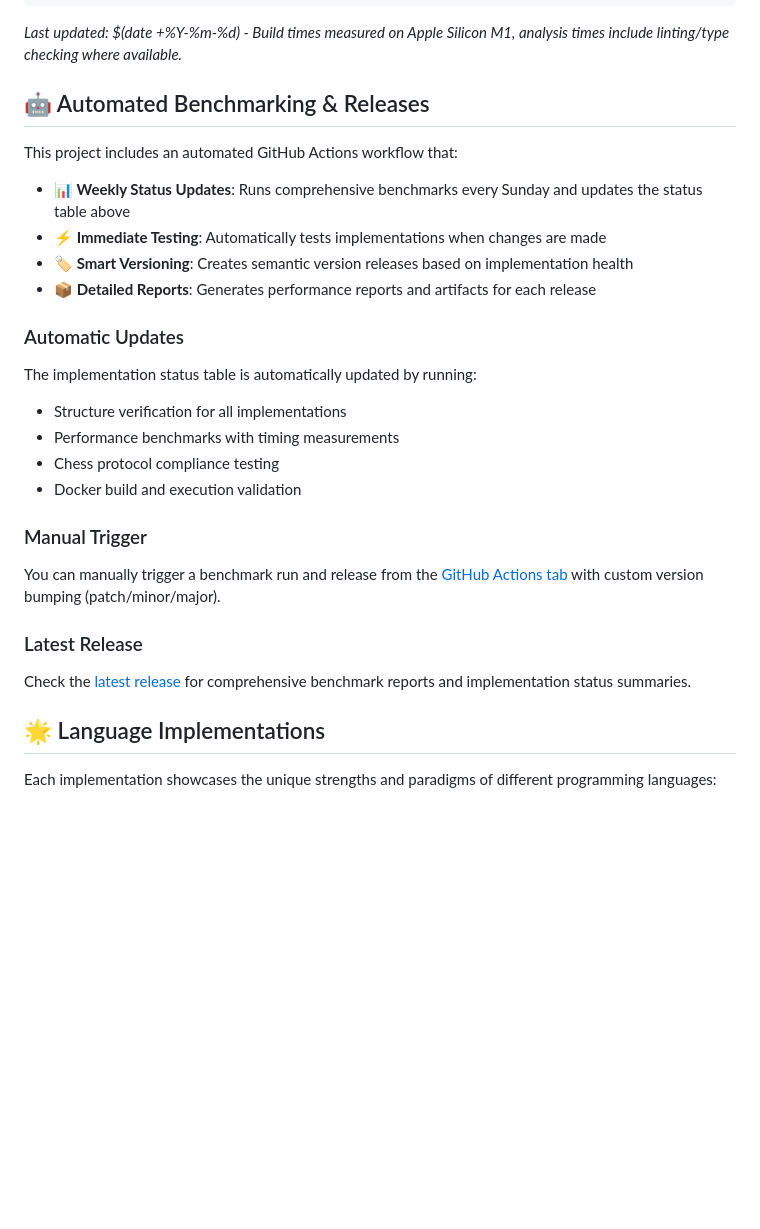
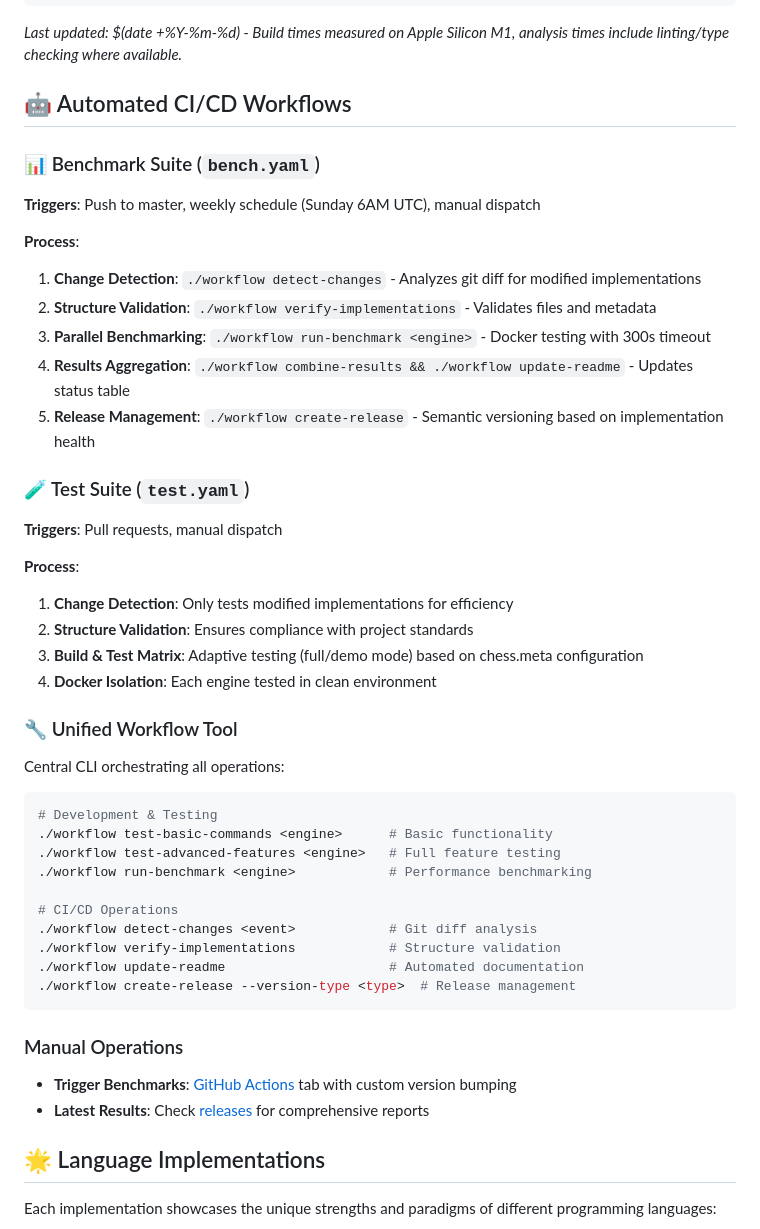
Before and after one commit to evaisse/the-great-analysis-challenge, a Markdown page: README.md, the part around the change. Rendered like a GitHub page; blank space fills up the shorter version.

````diff
--- a/README.md
+++ b/README.md
@@ -74,31 +74,46 @@ python3 test/verify_implementations.py
 
 _Last updated: $(date +%Y-%m-%d) - Build times measured on Apple Silicon M1, analysis times include linting/type checking where available._
 
-## 🤖 Automated Benchmarking & Releases
+## 🤖 Automated CI/CD Workflows
 
-This project includes an automated GitHub Actions workflow that:
+### 📊 Benchmark Suite (`bench.yaml`)
+**Triggers**: Push to master, weekly schedule (Sunday 6AM UTC), manual dispatch
 
-- **📊 Weekly Status Updates**: Runs comprehensive benchmarks every Sunday and updates the status table above
-- **⚡ Immediate Testing**: Automatically tests implementations when changes are made
-- **🏷️ Smart Versioning**: Creates semantic version releases based on implementation health
-- **📦 Detailed Reports**: Generates performance reports and artifacts for each release
+**Process**:
+1. **Change Detection**: `./workflow detect-changes` - Analyzes git diff for modified implementations
+2. **Structure Validation**: `./workflow verify-implementations` - Validates files and metadata
+3. **Parallel Benchmarking**: `./workflow run-benchmark <engine>` - Docker testing with 300s timeout
+4. **Results Aggregation**: `./workflow combine-results && ./workflow update-readme` - Updates status table
+5. **Release Management**: `./workflow create-release` - Semantic versioning based on implementation health
 
-### Automatic Updates
+### 🧪 Test Suite (`test.yaml`)
+**Triggers**: Pull requests, manual dispatch
 
-The implementation status table is automatically updated by running:
+**Process**:
+1. **Change Detection**: Only tests modified implementations for efficiency
+2. **Structure Validation**: Ensures compliance with project standards
+3. **Build & Test Matrix**: Adaptive testing (full/demo mode) based on chess.meta configuration
+4. **Docker Isolation**: Each engine tested in clean environment
 
-- Structure verification for all implementations
-- Performance benchmarks with timing measurements
-- Chess protocol compliance testing
-- Docker build and execution validation
+### 🔧 Unified Workflow Tool
+Central CLI orchestrating all operations:
 
-### Manual Trigger
+```bash
+# Development & Testing
+./workflow test-basic-commands <engine>      # Basic functionality
+./workflow test-advanced-features <engine>   # Full feature testing
+./workflow run-benchmark <engine>            # Performance benchmarking
 
-You can manually trigger a benchmark run and release from the [GitHub Actions tab](../../actions/workflows/benchmark-and-release.yml) with custom version bumping (patch/minor/major).
+# CI/CD Operations
+./workflow detect-changes <event>            # Git diff analysis
+./workflow verify-implementations            # Structure validation
+./workflow update-readme                     # Automated documentation
+./workflow create-release --version-type <type>  # Release management
+```
 
-### Latest Release
-
-Check the [latest release](../../releases/latest) for comprehensive benchmark reports and implementation status summaries.
+### Manual Operations
+- **Trigger Benchmarks**: [GitHub Actions](../../actions/workflows/bench.yaml) tab with custom version bumping
+- **Latest Results**: Check [releases](../../releases/latest) for comprehensive reports
 
 ## 🌟 Language Implementations
 
````
Also changed, not shown: .github/WORKFLOWS.md (deleted, +0 -448 lines).
